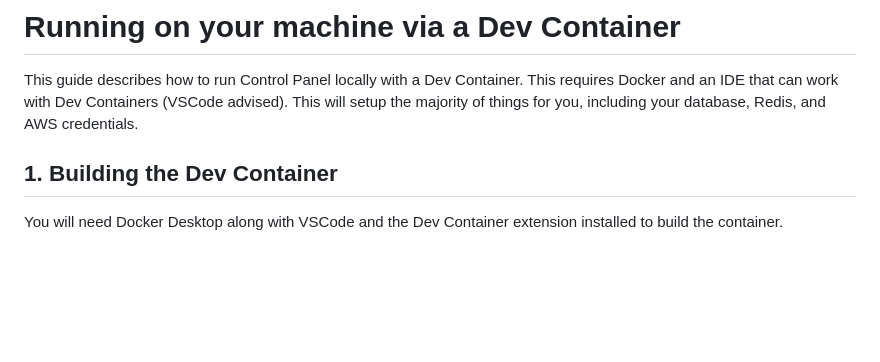
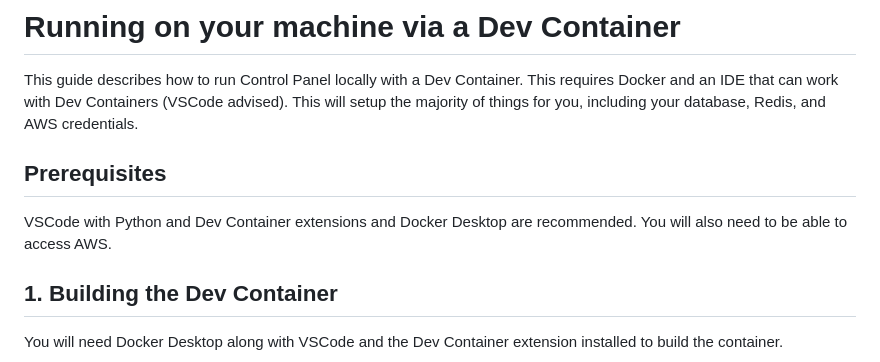
Before and after one commit to ministryofjustice/analytics-platform-control-panel, a Markdown page: doc/running-devcontainer.md, the part around the change. GitHub-like rendering; blank space fills up the shorter version.

Commit message:
added prerequisites section

```diff
--- a/doc/running-devcontainer.md
+++ b/doc/running-devcontainer.md
@@ -1,6 +1,9 @@
 # Running on your machine via a Dev Container
 
 This guide describes how to run Control Panel locally with a Dev Container. This requires Docker and an IDE that can work with Dev Containers (VSCode advised). This will setup the majority of things for you, including your database, Redis, and AWS credentials.
+
+## Prerequisites
+VSCode with Python and Dev Container extensions and Docker Desktop are recommended. You will also need to be able to access AWS.
 
 ## 1. Building the Dev Container
 You will need Docker Desktop along with VSCode and the Dev Container extension installed to build the container.
```
